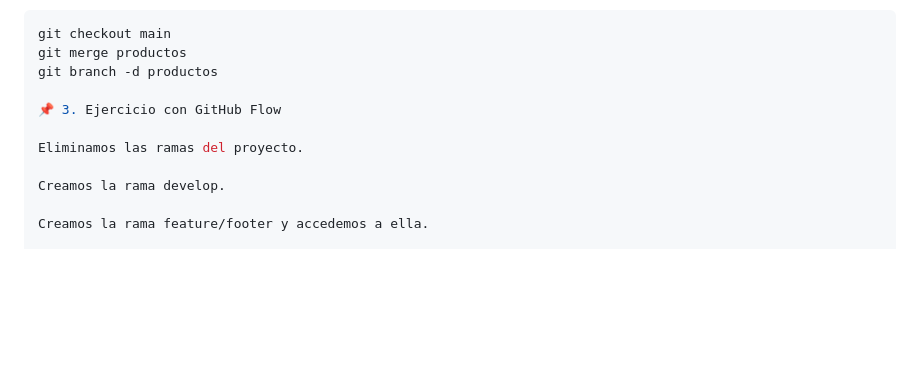
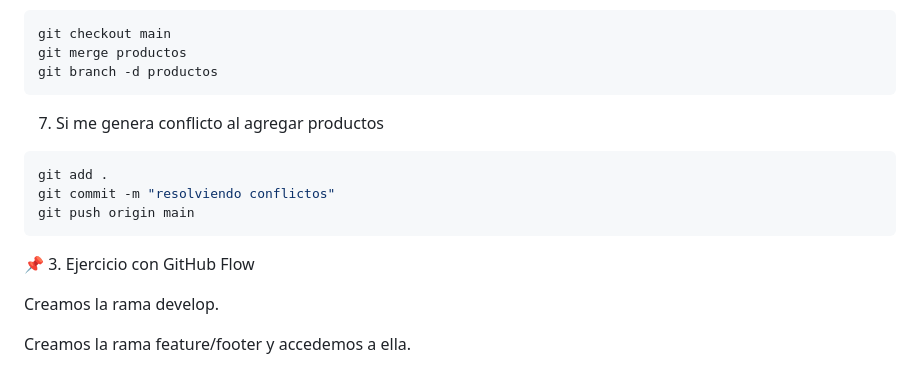
Before and after one commit to kenkairon/CursoDeGithubRamasEcommerce, a Markdown page: README.MD, the part around the change. Drawn GitHub-style; blank space fills up the shorter version.

Commit message:
Modificamos para terminos de aprendizaje del curso el readme de explicación

````diff
--- a/README.MD
+++ b/README.MD
@@ -179,10 +179,14 @@ git push origin productos
 git checkout main
 git merge productos
 git branch -d productos
-
+```
+7. Si me genera conflicto al agregar productos
+```sh
+git add .
+git commit -m "resolviendo conflictos"
+git push origin main
+```
 📌 3. Ejercicio con GitHub Flow
-
-Eliminamos las ramas del proyecto.
 
 Creamos la rama develop.
 
````
